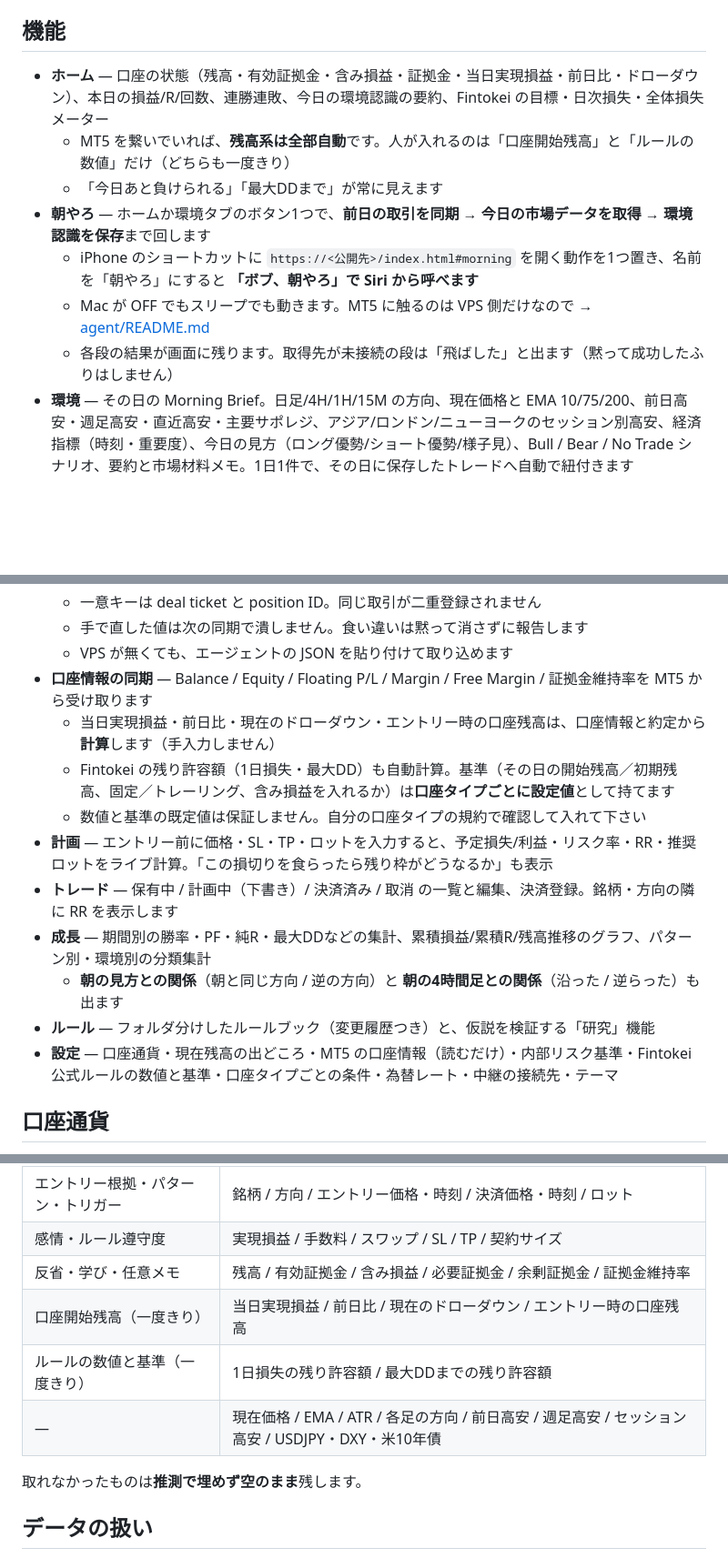
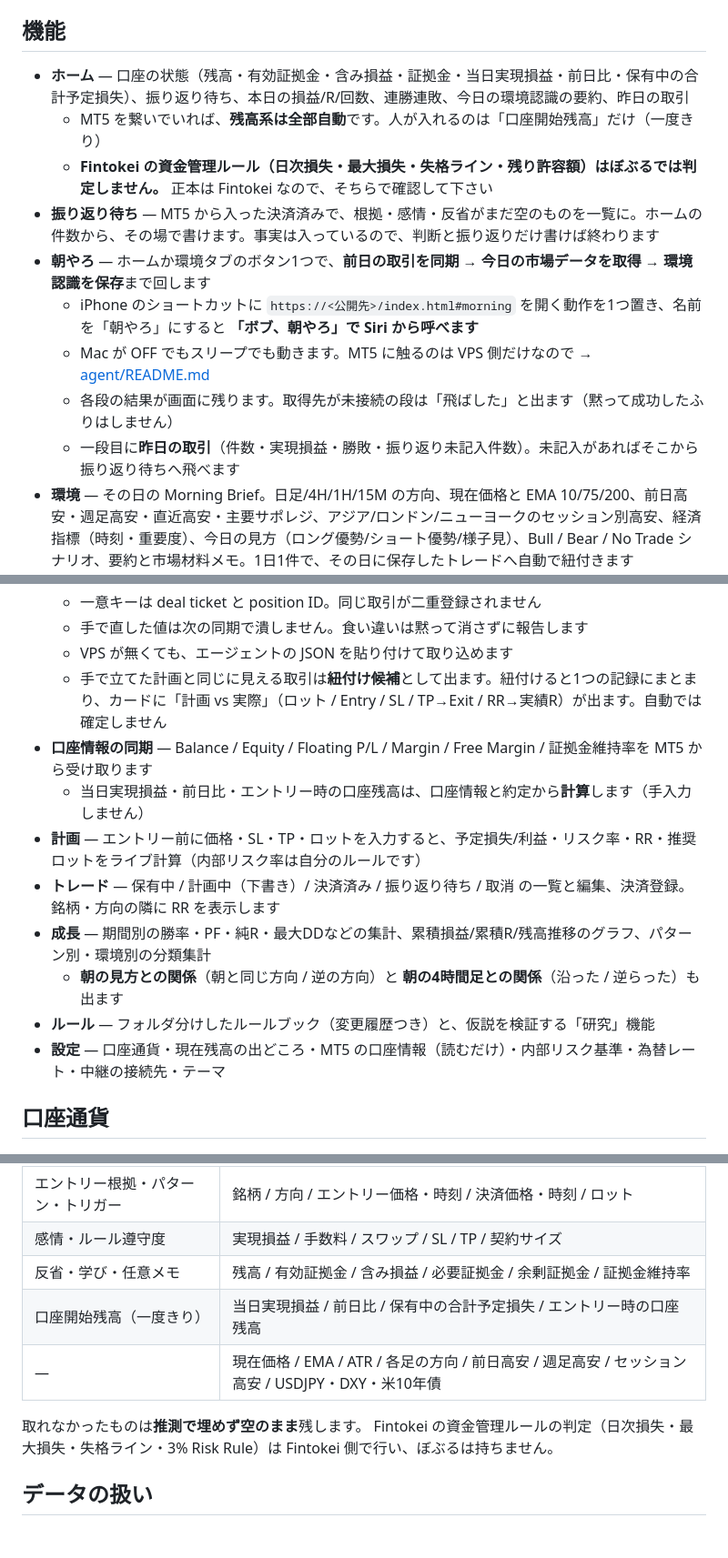
Before and after one commit to hoshi2/bobru, a Markdown page: README.md, 3 parts joined by grey strips. Shown at 91% size. Rendered like a GitHub page; blank space fills up the shorter version.

```diff
--- a/README.md
+++ b/README.md
@@ -5,13 +5,15 @@
 
 ## 機能
 
-- **ホーム** — 口座の状態（残高・有効証拠金・含み損益・証拠金・当日実現損益・前日比・ドローダウン）、本日の損益/R/回数、連勝連敗、今日の環境認識の要約、Fintokei の目標・日次損失・全体損失メーター
-  - MT5 を繋いでいれば、**残高系は全部自動**です。人が入れるのは「口座開始残高」と「ルールの数値」だけ（どちらも一度きり）
-  - 「今日あと負けられる」「最大DDまで」が常に見えます
+- **ホーム** — 口座の状態（残高・有効証拠金・含み損益・証拠金・当日実現損益・前日比・保有中の合計予定損失）、振り返り待ち、本日の損益/R/回数、連勝連敗、今日の環境認識の要約、昨日の取引
+  - MT5 を繋いでいれば、**残高系は全部自動**です。人が入れるのは「口座開始残高」だけ（一度きり）
+  - **Fintokei の資金管理ルール（日次損失・最大損失・失格ライン・残り許容額）はぼぶるでは判定しません。** 正本は Fintokei なので、そちらで確認して下さい
+- **振り返り待ち** — MT5 から入った決済済みで、根拠・感情・反省がまだ空のものを一覧に。ホームの件数から、その場で書けます。事実は入っているので、判断と振り返りだけ書けば終わります
 - **朝やろ** — ホームか環境タブのボタン1つで、**前日の取引を同期 → 今日の市場データを取得 → 環境認識を保存**まで回します
   - iPhone のショートカットに `https://<公開先>/index.html#morning` を開く動作を1つ置き、名前を「朝やろ」にすると **「ボブ、朝やろ」で Siri から呼べます**
   - Mac が OFF でもスリープでも動きます。MT5 に触るのは VPS 側だけなので → [agent/README.md](agent/README.md)
   - 各段の結果が画面に残ります。取得先が未接続の段は「飛ばした」と出ます（黙って成功したふりはしません）
+  - 一段目に**昨日の取引**（件数・実現損益・勝敗・振り返り未記入件数）。未記入があればそこから振り返り待ちへ飛べます
 - **環境** — その日の Morning Brief。日足/4H/1H/15M の方向、現在価格と EMA 10/75/200、前日高安・週足高安・直近高安・主要サポレジ、アジア/ロンドン/ニューヨークのセッション別高安、経済指標（時刻・重要度）、今日の見方（ロング優勢/ショート優勢/様子見）、Bull / Bear / No Trade シナリオ、要約と市場材料メモ。1日1件で、その日に保存したトレードへ自動で紐付きます
   - **朝分析** ボタンで市場データを取り込めます。取り込んだ内容は編集してから保存します
   - 取得先は「未接続」（手入力）・「中継（OHLC）」・「デモ」。差し替え口は `marketDataProvider` にまとめてあります → [docs/phase1-morning-analysis.md](docs/phase1-morning-analysis.md)
@@ -23,16 +25,15 @@
   - 一意キーは deal ticket と position ID。同じ取引が二重登録されません
   - 手で直した値は次の同期で潰しません。食い違いは黙って消さずに報告します
   - VPS が無くても、エージェントの JSON を貼り付けて取り込めます
+  - 手で立てた計画と同じに見える取引は**紐付け候補**として出ます。紐付けると1つの記録にまとまり、カードに「計画 vs 実際」（ロット / Entry / SL / TP→Exit / RR→実績R）が出ます。自動では確定しません
 - **口座情報の同期** — Balance / Equity / Floating P/L / Margin / Free Margin / 証拠金維持率を MT5 から受け取ります
-  - 当日実現損益・前日比・現在のドローダウン・エントリー時の口座残高は、口座情報と約定から**計算**します（手入力しません）
-  - Fintokei の残り許容額（1日損失・最大DD）も自動計算。基準（その日の開始残高／初期残高、固定／トレーリング、含み損益を入れるか）は**口座タイプごとに設定値**として持てます
-  - 数値と基準の既定値は保証しません。自分の口座タイプの規約で確認して入れて下さい
-- **計画** — エントリー前に価格・SL・TP・ロットを入力すると、予定損失/利益・リスク率・RR・推奨ロットをライブ計算。「この損切りを食らったら残り枠がどうなるか」も表示
-- **トレード** — 保有中 / 計画中（下書き）/ 決済済み / 取消 の一覧と編集、決済登録。銘柄・方向の隣に RR を表示します
+  - 当日実現損益・前日比・エントリー時の口座残高は、口座情報と約定から**計算**します（手入力しません）
+- **計画** — エントリー前に価格・SL・TP・ロットを入力すると、予定損失/利益・リスク率・RR・推奨ロットをライブ計算（内部リスク率は自分のルールです）
+- **トレード** — 保有中 / 計画中（下書き）/ 決済済み / 振り返り待ち / 取消 の一覧と編集、決済登録。銘柄・方向の隣に RR を表示します
 - **成長** — 期間別の勝率・PF・純R・最大DDなどの集計、累積損益/累積R/残高推移のグラフ、パターン別・環境別の分類集計
   - **朝の見方との関係**（朝と同じ方向 / 逆の方向）と **朝の4時間足との関係**（沿った / 逆らった）も出ます
 - **ルール** — フォルダ分けしたルールブック（変更履歴つき）と、仮説を検証する「研究」機能
-- **設定** — 口座通貨・現在残高の出どころ・MT5 の口座情報（読むだけ）・内部リスク基準・Fintokei公式ルールの数値と基準・口座タイプごとの条件・為替レート・中継の接続先・テーマ
+- **設定** — 口座通貨・現在残高の出どころ・MT5 の口座情報（読むだけ）・内部リスク基準・為替レート・中継の接続先・テーマ
 
 ## 口座通貨
 
@@ -69,11 +70,11 @@ USDJPY を自動取得して、予定損失・予定利益・リスク率・推
 | エントリー根拠・パターン・トリガー | 銘柄 / 方向 / エントリー価格・時刻 / 決済価格・時刻 / ロット |
 | 感情・ルール遵守度 | 実現損益 / 手数料 / スワップ / SL / TP / 契約サイズ |
 | 反省・学び・任意メモ | 残高 / 有効証拠金 / 含み損益 / 必要証拠金 / 余剰証拠金 / 証拠金維持率 |
-| 口座開始残高（一度きり） | 当日実現損益 / 前日比 / 現在のドローダウン / エントリー時の口座残高 |
-| ルールの数値と基準（一度きり） | 1日損失の残り許容額 / 最大DDまでの残り許容額 |
+| 口座開始残高（一度きり） | 当日実現損益 / 前日比 / 保有中の合計予定損失 / エントリー時の口座残高 |
 | — | 現在価格 / EMA / ATR / 各足の方向 / 前日高安 / 週足高安 / セッション高安 / USDJPY・DXY・米10年債 |
 
 取れなかったものは**推測で埋めず空のまま**残します。
+Fintokei の資金管理ルールの判定（日次損失・最大損失・失格ライン・3% Risk Rule）は Fintokei 側で行い、ぼぶるは持ちません。
 
 ## データの扱い
 
```
Also changed, not shown: docs/phase2-morning-auto.md (+45 -30 lines).
